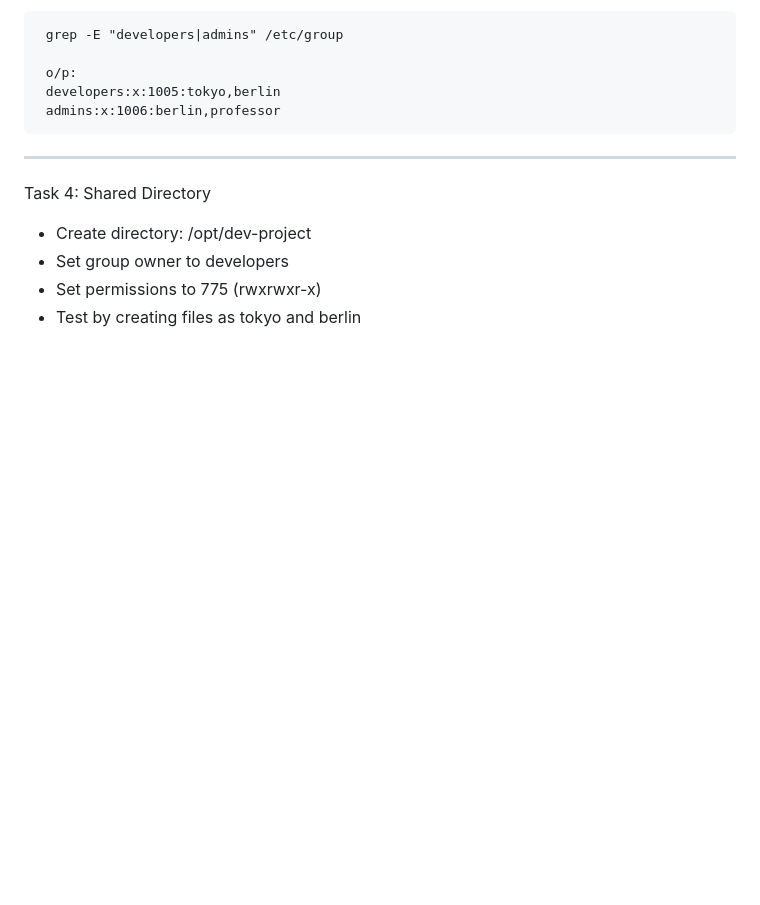
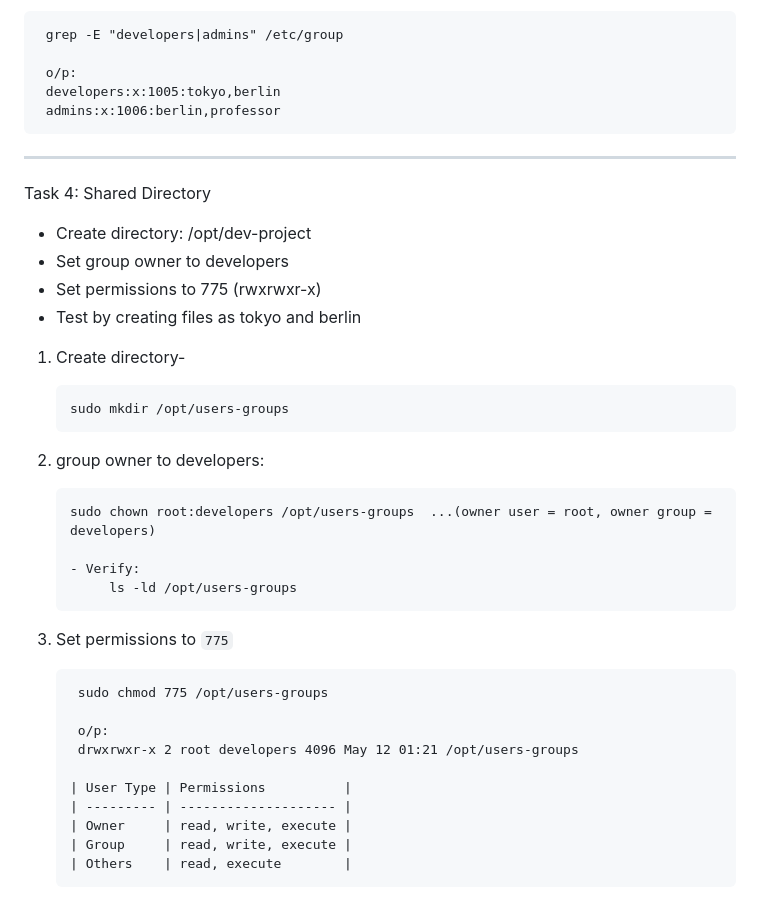
Before and after one commit to tejasbijawe07/DevOps-Practice, a Markdown page: Linux/day06-Linux user & group management/README.md, the part around the change. Rendered like a GitHub page; blank space fills up the shorter version.

```diff
--- a/Linux/day06-Linux user & group management/README.md
+++ b/Linux/day06-Linux user & group management/README.md
@@ -182,3 +182,28 @@ Task 4: Shared Directory
   - Set group owner to developers
   - Set permissions to 775 (rwxrwxr-x)
   - Test by creating files as tokyo and berlin
+
+
+1. Create directory-
+
+       sudo mkdir /opt/users-groups
+
+2. group owner to developers:
+
+       sudo chown root:developers /opt/users-groups  ...(owner user = root, owner group = developers)
+
+       - Verify:
+            ls -ld /opt/users-groups
+
+3. Set permissions to `775`
+
+        sudo chmod 775 /opt/users-groups
+
+        o/p:
+        drwxrwxr-x 2 root developers 4096 May 12 01:21 /opt/users-groups
+
+       | User Type | Permissions          |
+       | --------- | -------------------- |
+       | Owner     | read, write, execute |
+       | Group     | read, write, execute |
+       | Others    | read, execute        |
```
